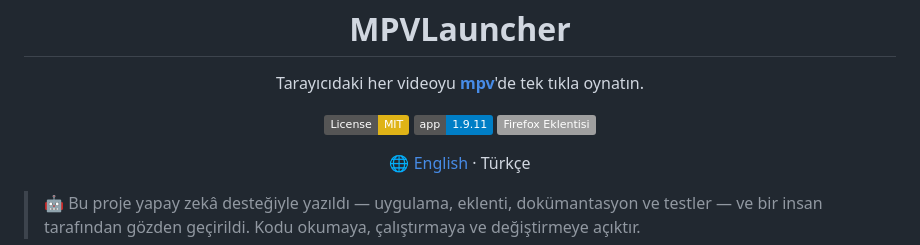
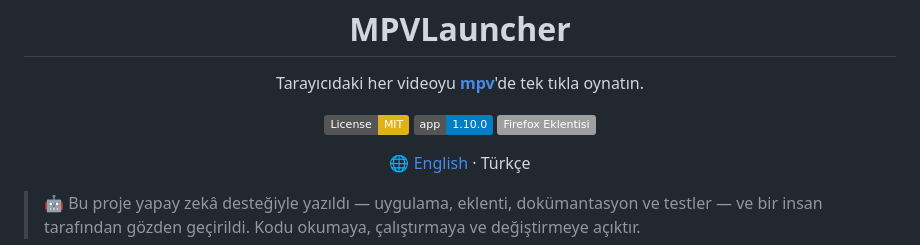
Before and after one commit to vegasline/MPVLauncher, a Markdown page: README_TR.md, the part around the change. GitHub-like rendering; badges without logos.

```diff
--- a/README_TR.md
+++ b/README_TR.md
@@ -4,7 +4,7 @@
 
 <p align="center">
 <a href="LICENSE"><img src="https://img.shields.io/badge/License-MIT-yellow.svg" alt="MIT Lisansı"></a>
-<a href="https://github.com/vegasline/MPVLauncher/releases/latest"><img src="https://img.shields.io/badge/app-1.9.11-blue.svg" alt="Uygulama sürümü 1.9.4"></a>
+<a href="https://github.com/vegasline/MPVLauncher/releases/latest"><img src="https://img.shields.io/badge/app-1.10.0-blue.svg" alt="Uygulama sürümü 1.10.0"></a>
 <a href="https://addons.mozilla.org/firefox/addon/mpv-launcher/"><img src="https://img.shields.io/badge/Firefox_Eklentisi-FF7139FF?logo=firefox-browser&logoColor=white" alt="Firefox eklentisi"></a>
 </p>
 
```
Also changed, not shown: README.md (+1 -1 lines), release-notes/v1.10.0.md (added, +121 -0 lines).
